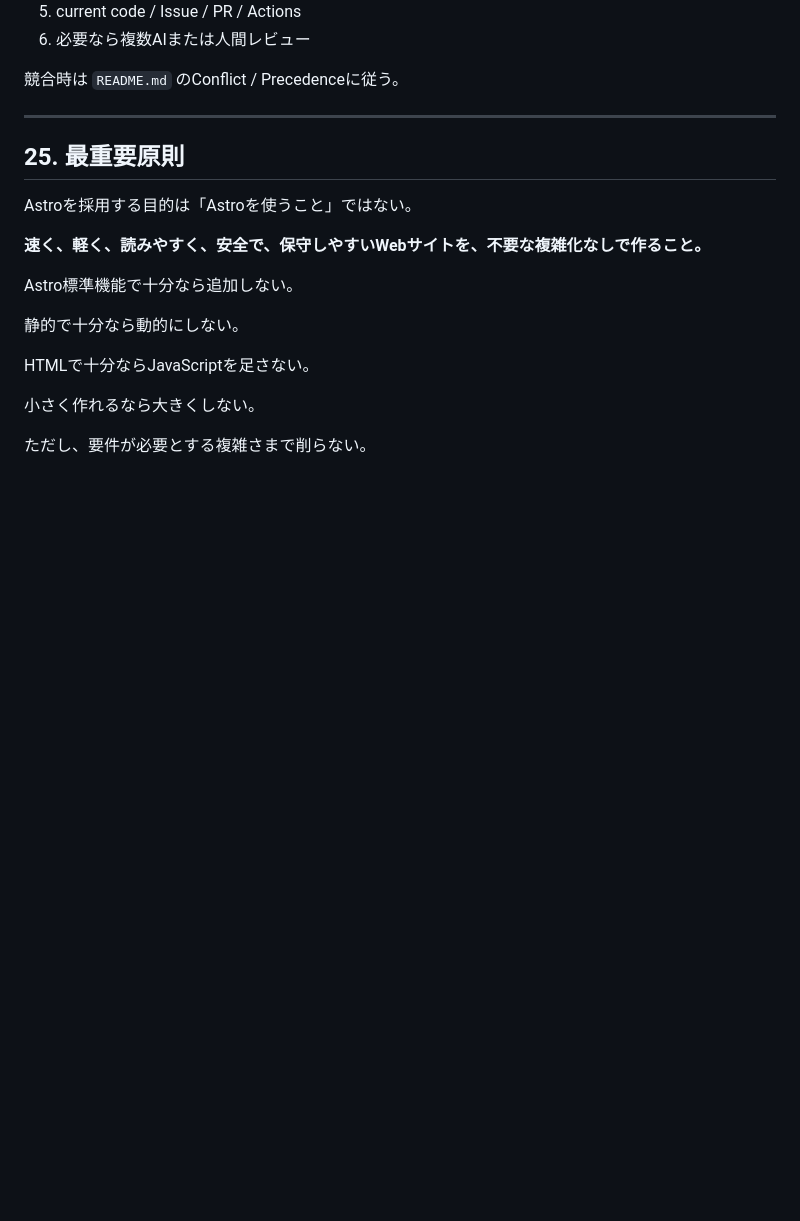
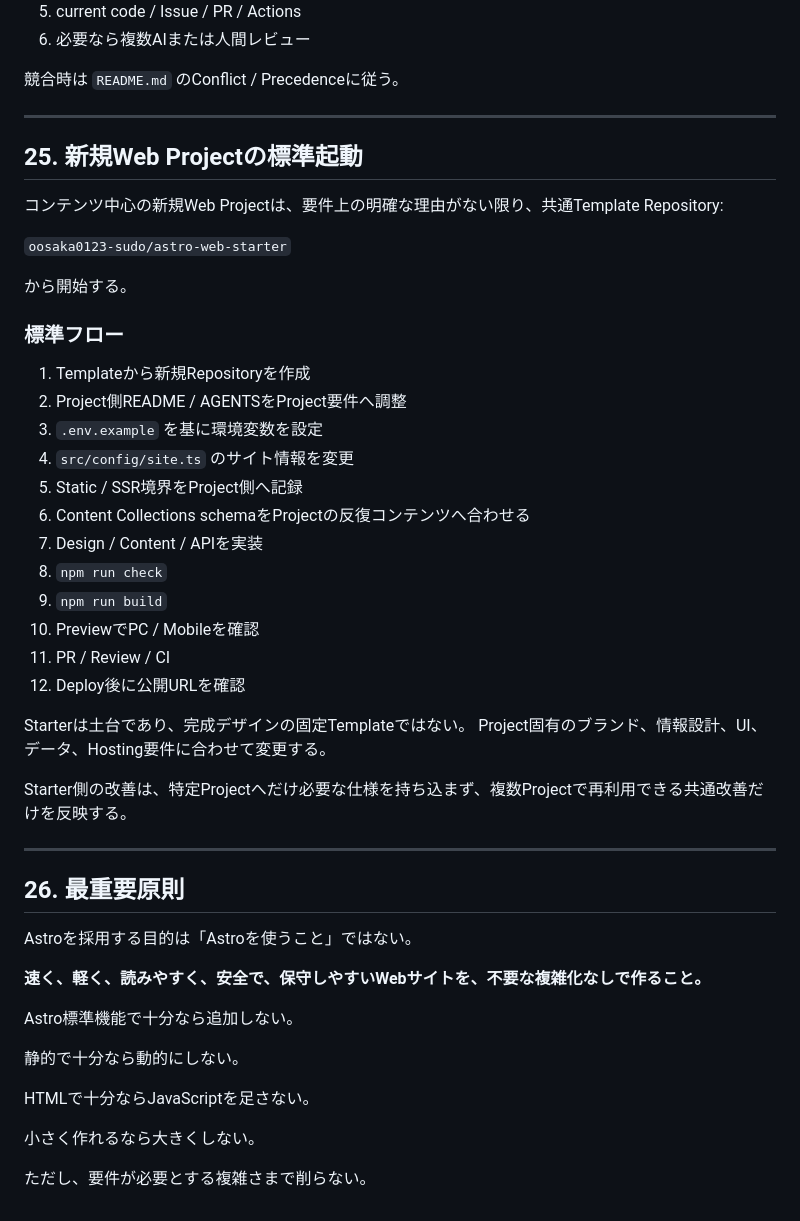
Before and after one commit to oosaka0123-sudo/ai-master, a Markdown page: WEB_DEVELOPMENT.md, the part around the change. GitHub-like rendering; blank space fills up the shorter version.

Commit message:
docs: make Astro starter the default web project bootstrap

```diff
--- a/WEB_DEVELOPMENT.md
+++ b/WEB_DEVELOPMENT.md
@@ -662,7 +662,37 @@ Masterは共通原則、Projectは実態、GitHubは現在状態の正本とす
 
 ---
 
-## 25. 最重要原則
+## 25. 新規Web Projectの標準起動
+
+コンテンツ中心の新規Web Projectは、要件上の明確な理由がない限り、共通Template Repository:
+
+`oosaka0123-sudo/astro-web-starter`
+
+から開始する。
+
+### 標準フロー
+
+1. Templateから新規Repositoryを作成
+2. Project側README / AGENTSをProject要件へ調整
+3. `.env.example` を基に環境変数を設定
+4. `src/config/site.ts` のサイト情報を変更
+5. Static / SSR境界をProject側へ記録
+6. Content Collections schemaをProjectの反復コンテンツへ合わせる
+7. Design / Content / APIを実装
+8. `npm run check`
+9. `npm run build`
+10. PreviewでPC / Mobileを確認
+11. PR / Review / CI
+12. Deploy後に公開URLを確認
+
+Starterは土台であり、完成デザインの固定Templateではない。
+Project固有のブランド、情報設計、UI、データ、Hosting要件に合わせて変更する。
+
+Starter側の改善は、特定Projectへだけ必要な仕様を持ち込まず、複数Projectで再利用できる共通改善だけを反映する。
+
+---
+
+## 26. 最重要原則
 
 Astroを採用する目的は「Astroを使うこと」ではない。
 
```
